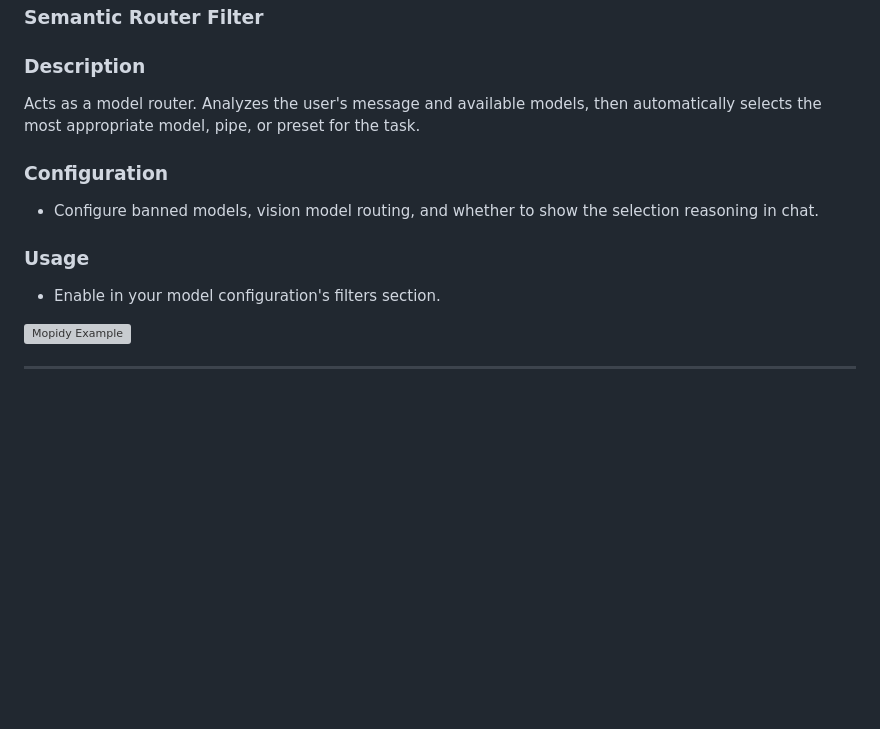
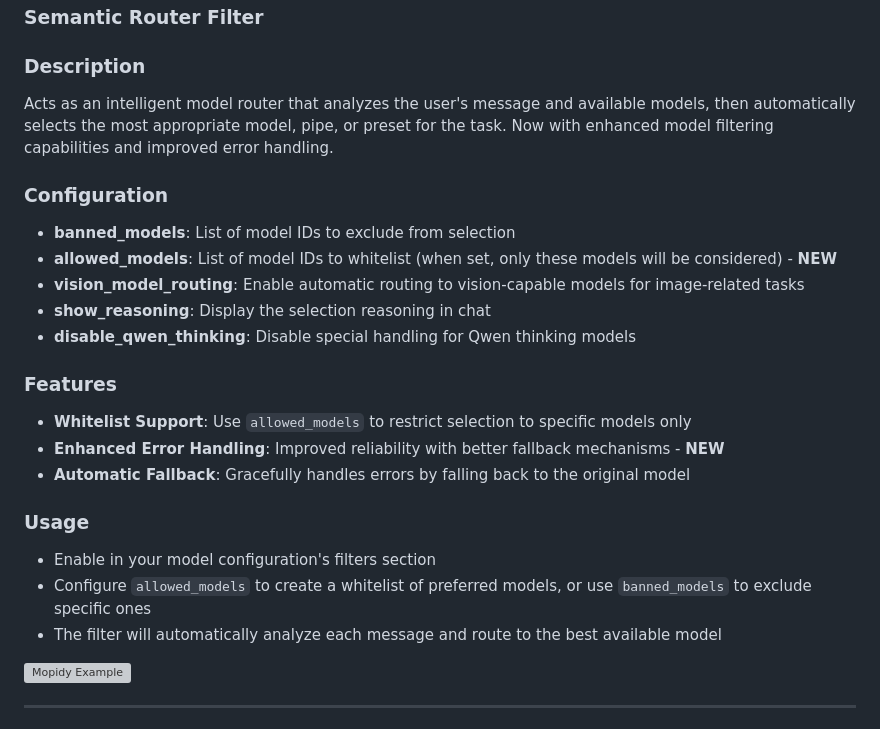
Before and after one commit to Haervwe/open-webui-tools, a Markdown page: README.md, the part around the change. Drawn GitHub-style; blank space fills up the shorter version; grey boxes are pictures that could not be loaded.

```diff
--- a/README.md
+++ b/README.md
@@ -901,15 +901,27 @@ Uses an LLM to automatically improve the quality of your prompts before they are
 
 ### Description
 
-Acts as a model router. Analyzes the user's message and available models, then automatically selects the most appropriate model, pipe, or preset for the task.
+Acts as an intelligent model router that analyzes the user's message and available models, then automatically selects the most appropriate model, pipe, or preset for the task. Now with enhanced model filtering capabilities and improved error handling.
 
 ### Configuration
 
-- Configure banned models, vision model routing, and whether to show the selection reasoning in chat.
+- **banned_models**: List of model IDs to exclude from selection
+- **allowed_models**: List of model IDs to whitelist (when set, only these models will be considered) - **NEW**
+- **vision_model_routing**: Enable automatic routing to vision-capable models for image-related tasks
+- **show_reasoning**: Display the selection reasoning in chat
+- **disable_qwen_thinking**: Disable special handling for Qwen thinking models
+
+### Features
+
+- **Whitelist Support**: Use `allowed_models` to restrict selection to specific models only
+- **Enhanced Error Handling**: Improved reliability with better fallback mechanisms - **NEW**
+- **Automatic Fallback**: Gracefully handles errors by falling back to the original model
 
 ### Usage
 
-- Enable in your model configuration's filters section.
+- Enable in your model configuration's filters section
+- Configure `allowed_models` to create a whitelist of preferred models, or use `banned_models` to exclude specific ones
+- The filter will automatically analyze each message and route to the best available model
 
 ![Mopidy Example](img/semantic_router.png)
 
```
